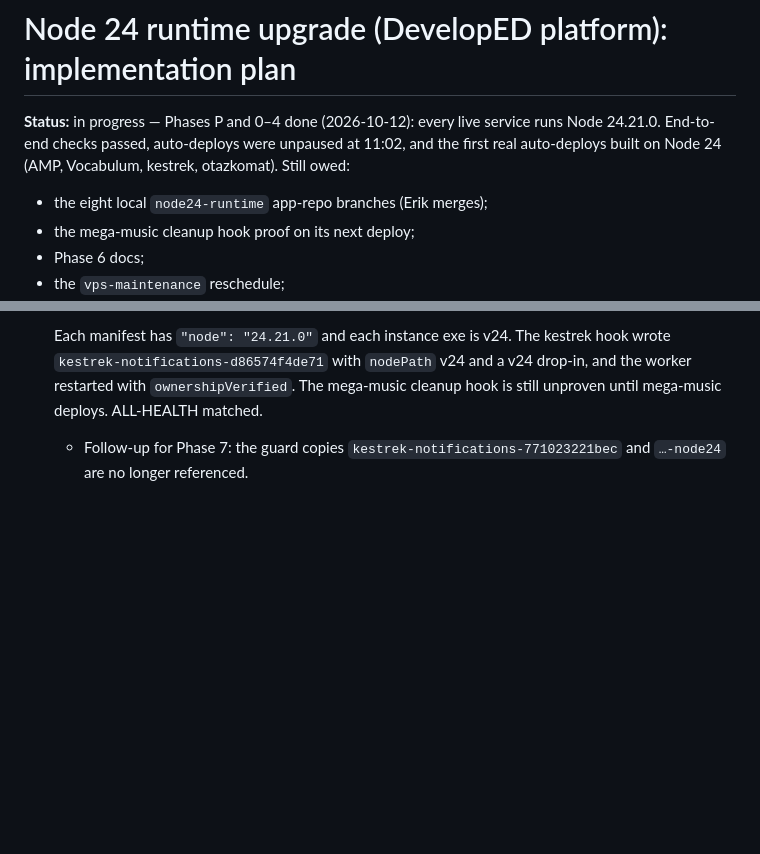
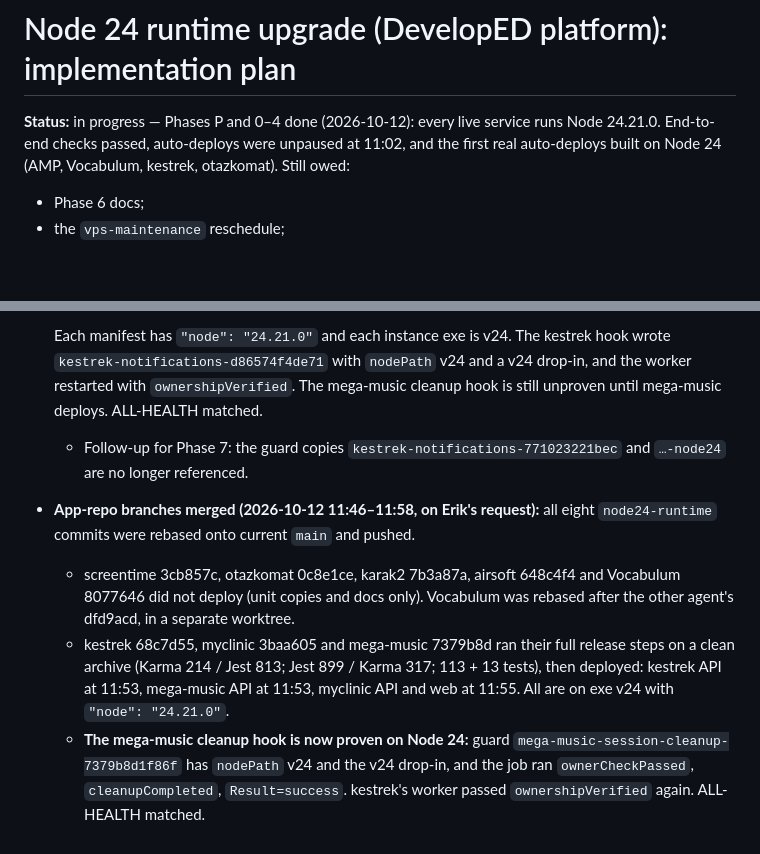
Before and after one commit to edemko/developed-web, a Markdown page: .claude/plans/node-24-runtime-upgrade.md, 2 parts joined by grey strips. Rendered like a GitHub page; blank space fills up the shorter version.

Commit message:
Node 24 plan: all app-repo runtime branches merged; mega-music cleanup hook proven on 24
Co-Authored-By: Claude Opus 5.5 <noreply@anthropic.com>

```diff
--- a/.claude/plans/node-24-runtime-upgrade.md
+++ b/.claude/plans/node-24-runtime-upgrade.md
@@ -3,8 +3,6 @@
 **Status:** in progress — Phases P and 0–4 done (2026-10-12): every live service runs Node
 24.21.0. End-to-end checks passed, auto-deploys were unpaused at 11:02, and the first real auto-deploys
 built on Node 24 (AMP, Vocabulum, kestrek, otazkomat). Still owed:
-- the eight local `node24-runtime` app-repo branches (Erik merges);
-- the mega-music cleanup hook proof on its next deploy;
 - Phase 6 docs;
 - the `vps-maintenance` reschedule;
 - Phase 7 (not before 2026-10-26). Prepared and reviewed against the live host; refreshed 22:54
@@ -1227,3 +1225,16 @@ follow-ups such as the vocabulum and airsoft repo docs still saying Node 22.)
   deploys. ALL-HEALTH matched.
   - Follow-up for Phase 7: the guard copies `kestrek-notifications-771023221bec` and `…-node24`
     are no longer referenced.
+- **App-repo branches merged (2026-10-12 11:46–11:58, on Erik's request):** all eight
+  `node24-runtime` commits were rebased onto current `main` and pushed.
+  - screentime 3cb857c, otazkomat 0c8e1ce, karak2 7b3a87a, airsoft 648c4f4 and Vocabulum 8077646
+    did not deploy (unit copies and docs only). Vocabulum was rebased after the other agent's
+    dfd9acd, in a separate worktree.
+  - kestrek 68c7d55, myclinic 3baa605 and mega-music 7379b8d ran their full release steps on a
+    clean archive (Karma 214 / Jest 813; Jest 899 / Karma 317; 113 + 13 tests), then deployed:
+    kestrek API at 11:53, mega-music API at 11:53, myclinic API and web at 11:55. All are on exe v24
+    with `"node": "24.21.0"`.
+  - **The mega-music cleanup hook is now proven on Node 24:** guard
+    `mega-music-session-cleanup-7379b8d1f86f` has `nodePath` v24 and the v24 drop-in, and the job
+    ran `ownerCheckPassed`, `cleanupCompleted`, `Result=success`. kestrek's worker passed
+    `ownershipVerified` again. ALL-HEALTH matched.
```
